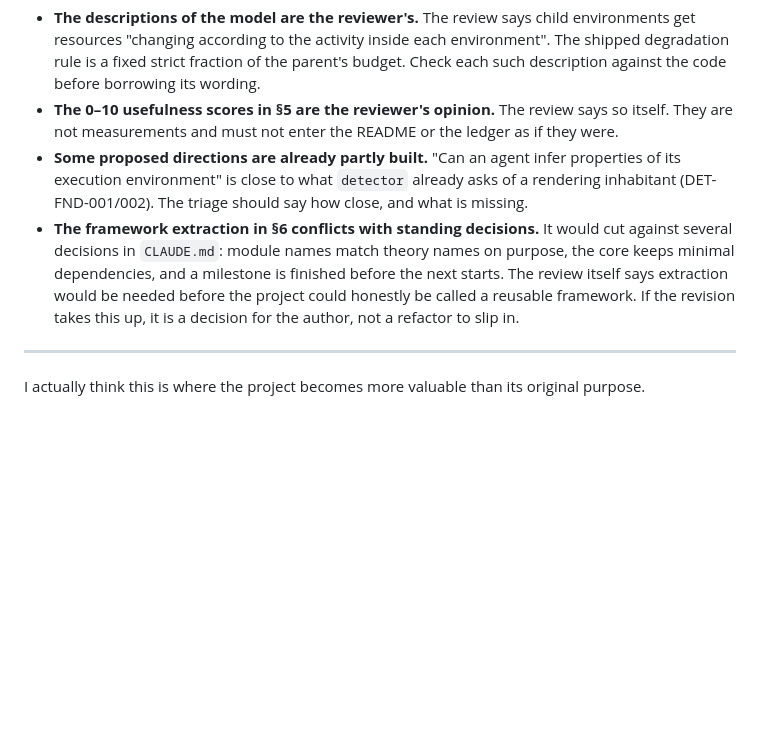
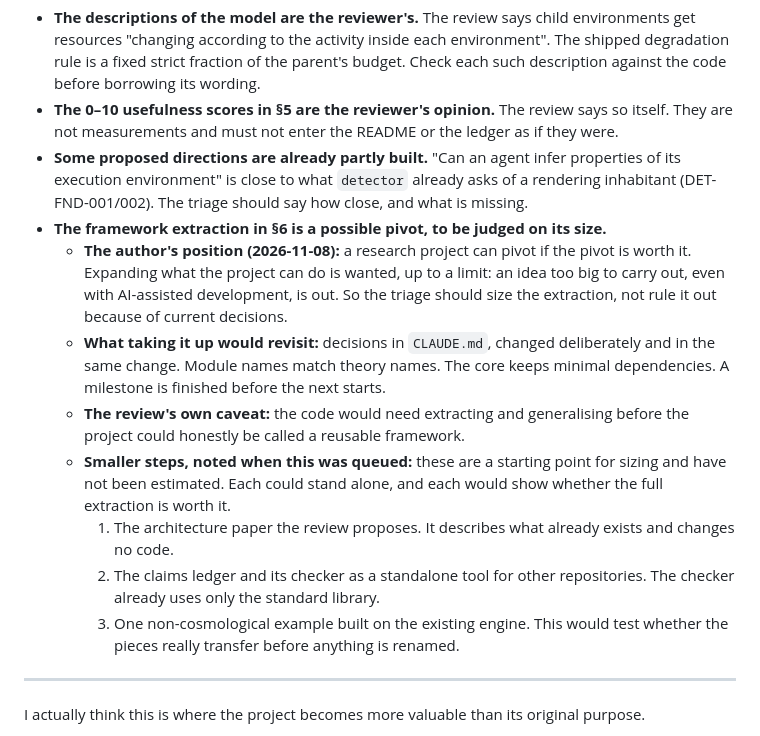
Before and after one commit to modirniya/the-universe, a Markdown page: docs/reviews/2026-11-external-assessment-2-reuse.md, the part around the change. GitHub-like rendering; blank space fills up the shorter version.

Commit message:
Record the author's stance on the framework extraction: a pivot judged on size
The part 2 check list framed the extraction as conflicting with
CLAUDE.md. The author's position is that a pivot is open if it is worth
it and within what can be built. The note now says to size it, lists the
decisions it would revisit, and notes three smaller steps as a starting
point for sizing.

Co-Authored-By: Claude Opus 5.5 <noreply@anthropic.com>
Claude-Session: https://claude.ai/code/session_015jhgTRYC3VQJCcvmvhjDXA

```diff
--- a/docs/reviews/2026-11-external-assessment-2-reuse.md
+++ b/docs/reviews/2026-11-external-assessment-2-reuse.md
@@ -28,11 +28,25 @@ These are noted so they are not forgotten; none has been verified.
 - **Some proposed directions are already partly built.** "Can an agent infer properties of its
   execution environment" is close to what `detector` already asks of a rendering inhabitant
   (DET-FND-001/002). The triage should say how close, and what is missing.
-- **The framework extraction in §6 conflicts with standing decisions.** It would cut against
-  several decisions in `CLAUDE.md`: module names match theory names on purpose, the core keeps
-  minimal dependencies, and a milestone is finished before the next starts. The review itself says
-  extraction would be needed before the project could honestly be called a reusable framework. If
-  the revision takes this up, it is a decision for the author, not a refactor to slip in.
+- **The framework extraction in §6 is a possible pivot, to be judged on its size.**
+  - **The author's position (2026-11-08):** a research project can pivot if the pivot is worth it.
+    Expanding what the project can do is wanted, up to a limit: an idea too big to carry out, even
+    with AI-assisted development, is out. So the triage should size the extraction, not rule it
+    out because of current decisions.
+  - **What taking it up would revisit:** decisions in `CLAUDE.md`, changed deliberately and in the
+    same change. Module names match theory names. The core keeps minimal dependencies. A milestone
+    is finished before the next starts.
+  - **The review's own caveat:** the code would need extracting and generalising before the project
+    could honestly be called a reusable framework.
+  - **Smaller steps, noted when this was queued:** these are a starting point for sizing and have
+    not been estimated. Each could stand alone, and each would show whether the full extraction is
+    worth it.
+    1. The architecture paper the review proposes. It describes what already exists and changes no
+       code.
+    2. The claims ledger and its checker as a standalone tool for other repositories. The checker
+       already uses only the standard library.
+    3. One non-cosmological example built on the existing engine. This would test whether the
+       pieces really transfer before anything is renamed.
 
 ---
 
```
